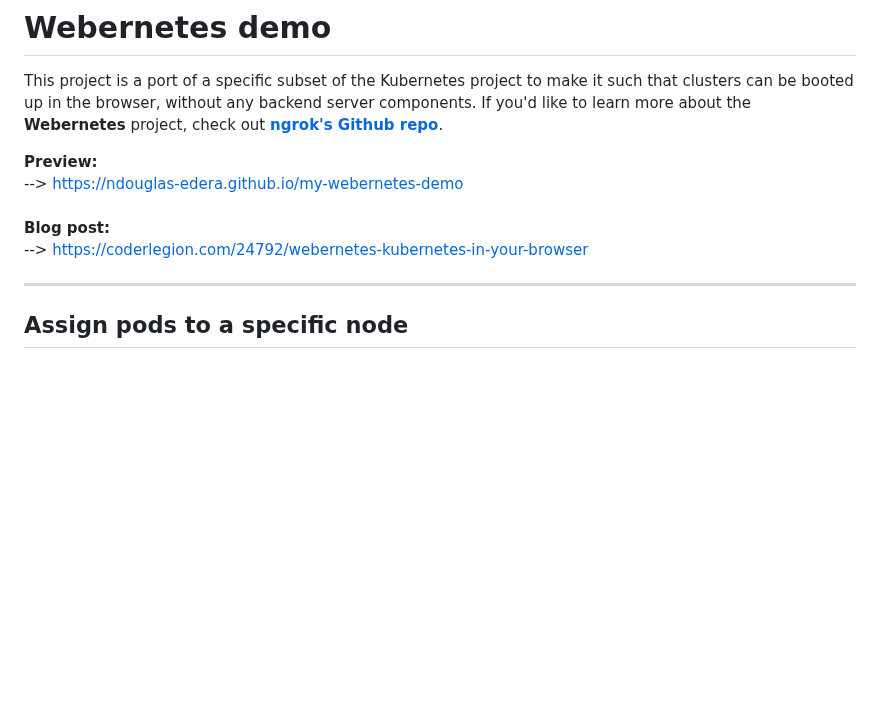
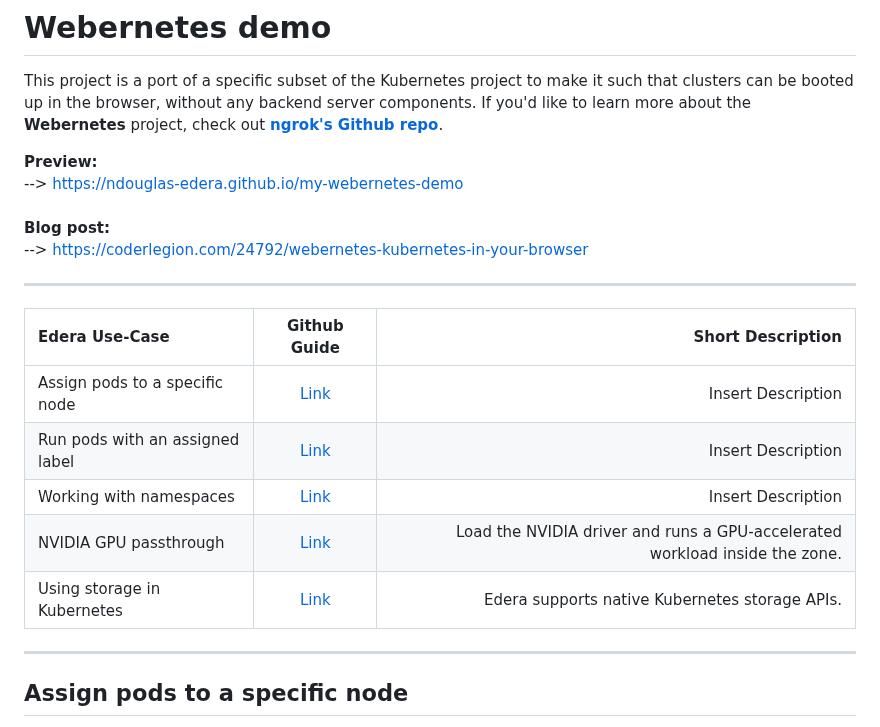
Before and after one commit to ndouglas-edera/my-webernetes-demo, a Markdown page: README.md, the part around the change. Rendered like a GitHub page; blank space fills up the shorter version.

Commit message:
Added a simple table of contents

```diff
--- a/README.md
+++ b/README.md
@@ -7,6 +7,16 @@ This project is a port of a specific subset of the Kubernetes project to make it
 **Blog post:** <br/>
 --> https://coderlegion.com/24792/webernetes-kubernetes-in-your-browser
 <br/>
+
+---
+
+| Edera Use-Case | Github Guide | Short Description |
+| :---------------- | :------: | ----: |
+| Assign pods to a specific node | [Link](https://github.com/ndouglas-edera/my-webernetes-demo#assign-pods-to-a-specific-node) | Insert Description |
+| Run pods with an assigned label | [Link](https://github.com/ndouglas-edera/my-webernetes-demo#run-pods-with-an-assigned-label) | Insert Description |
+| Working with namespaces | [Link](https://github.com/ndouglas-edera/my-webernetes-demo#working-with-namespaces) | Insert Description |
+| NVIDIA GPU passthrough |  [Link](https://github.com/ndouglas-edera/my-webernetes-demo#nvidia-gpu-passthrough-to-an-edera-zone)   | Load the NVIDIA driver and runs a GPU-accelerated workload inside the zone. |
+| Using storage in Kubernetes |  [Link](https://github.com/ndouglas-edera/my-webernetes-demo#using-storage-in-kubernetes)   | Edera supports native Kubernetes storage APIs. |
 
 ---
 
```
